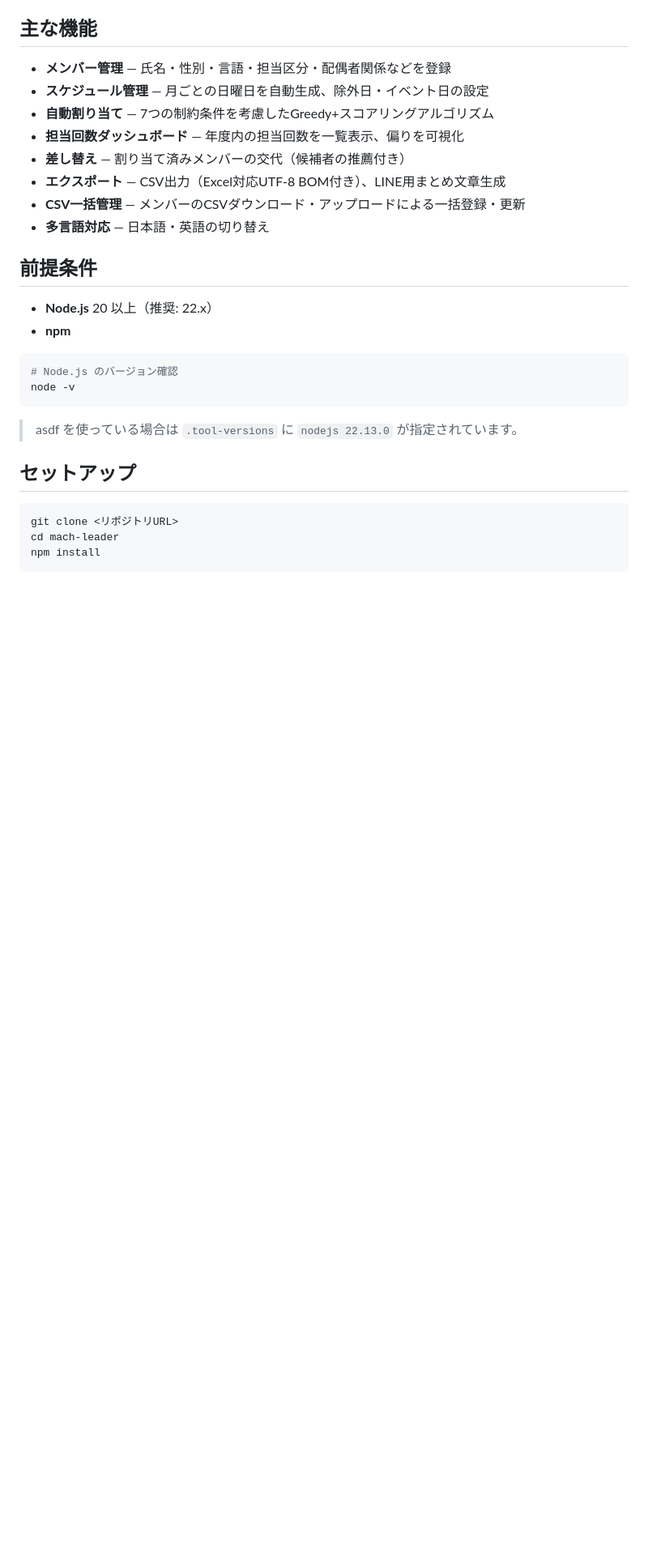
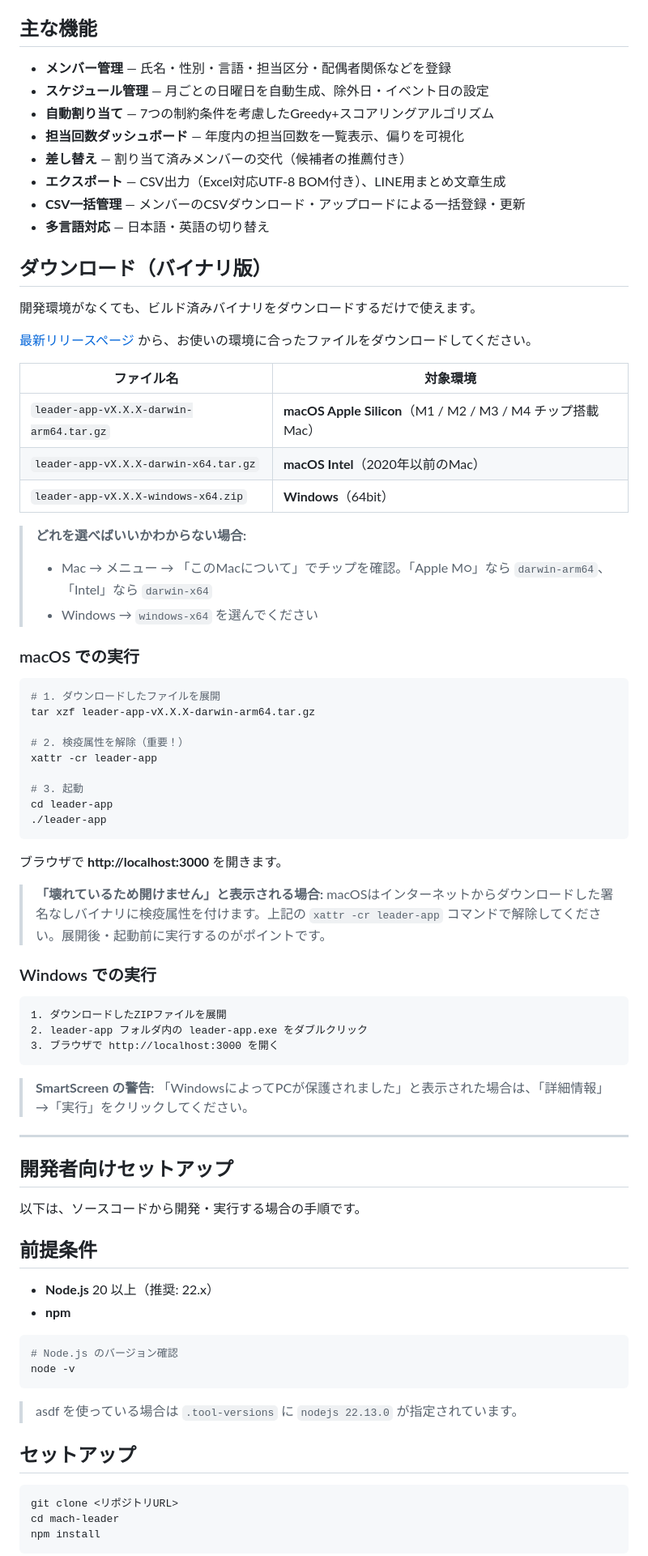
Before and after one commit to Nobuo/church-elementary-leader-app, a Markdown page: README.md, the part around the change. Shown at 81% size. Rendered like a GitHub page; blank space fills up the shorter version.

Commit message:
feat: バイナリの説明文追加

````diff
--- a/README.md
+++ b/README.md
@@ -14,6 +14,56 @@
 - **エクスポート** — CSV出力（Excel対応UTF-8 BOM付き）、LINE用まとめ文章生成
 - **CSV一括管理** — メンバーのCSVダウンロード・アップロードによる一括登録・更新
 - **多言語対応** — 日本語・英語の切り替え
+
+## ダウンロード（バイナリ版）
+
+開発環境がなくても、ビルド済みバイナリをダウンロードするだけで使えます。
+
+[最新リリースページ](../../releases/latest) から、お使いの環境に合ったファイルをダウンロードしてください。
+
+| ファイル名 | 対象環境 |
+|-----------|---------|
+| `leader-app-vX.X.X-darwin-arm64.tar.gz` | **macOS Apple Silicon**（M1 / M2 / M3 / M4 チップ搭載Mac） |
+| `leader-app-vX.X.X-darwin-x64.tar.gz` | **macOS Intel**（2020年以前のMac） |
+| `leader-app-vX.X.X-windows-x64.zip` | **Windows**（64bit） |
+
+> **どれを選べばいいかわからない場合:**
+> - Mac →  メニュー → 「このMacについて」でチップを確認。「Apple M○」なら `darwin-arm64`、「Intel」なら `darwin-x64`
+> - Windows → `windows-x64` を選んでください
+
+### macOS での実行
+
+```bash
+# 1. ダウンロードしたファイルを展開
+tar xzf leader-app-vX.X.X-darwin-arm64.tar.gz
+
+# 2. 検疫属性を解除（重要！）
+xattr -cr leader-app
+
+# 3. 起動
+cd leader-app
+./leader-app
+```
+
+ブラウザで **http://localhost:3000** を開きます。
+
+> **「壊れているため開けません」と表示される場合:** macOSはインターネットからダウンロードした署名なしバイナリに検疫属性を付けます。上記の `xattr -cr leader-app` コマンドで解除してください。展開後・起動前に実行するのがポイントです。
+
+### Windows での実行
+
+```
+1. ダウンロードしたZIPファイルを展開
+2. leader-app フォルダ内の leader-app.exe をダブルクリック
+3. ブラウザで http://localhost:3000 を開く
+```
+
+> **SmartScreen の警告:** 「WindowsによってPCが保護されました」と表示された場合は、「詳細情報」→「実行」をクリックしてください。
+
+---
+
+## 開発者向けセットアップ
+
+以下は、ソースコードから開発・実行する場合の手順です。
 
 ## 前提条件
 
````
